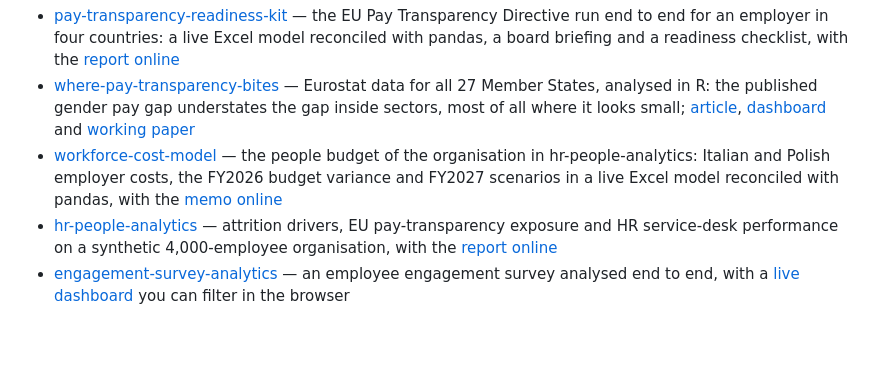
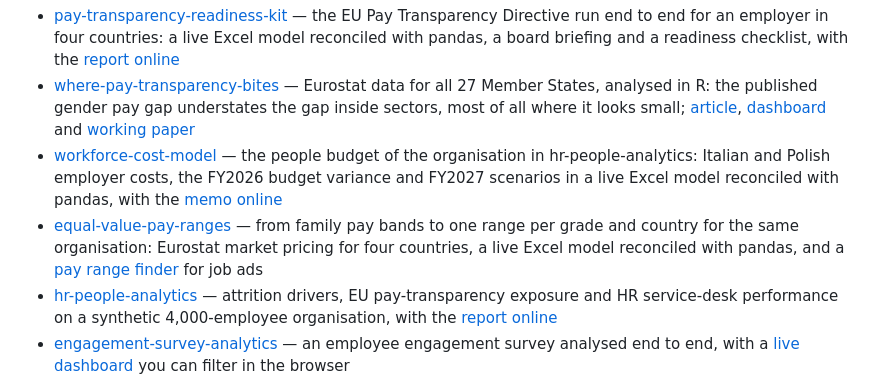
Before and after one commit to D0M3N1C0X/job-search-agent, a Markdown page: README.md, the part around the change. GitHub-like rendering; blank space fills up the shorter version.

Commit message:
Link the equal-value pay ranges
Co-Authored-By: Claude Opus 5.5 <noreply@anthropic.com>

```diff
--- a/README.md
+++ b/README.md
@@ -385,6 +385,7 @@ Built by **Domenico Perroni** — HR advisory, people analytics and media educat
 - [pay-transparency-readiness-kit](https://github.com/D0M3N1C0X/pay-transparency-readiness-kit) — the EU Pay Transparency Directive run end to end for an employer in four countries: a live Excel model reconciled with pandas, a board briefing and a readiness checklist, with the [report online](https://d0m3n1c0x.github.io/pay-transparency-readiness-kit/)
 - [where-pay-transparency-bites](https://github.com/D0M3N1C0X/where-pay-transparency-bites) — Eurostat data for all 27 Member States, analysed in R: the published gender pay gap understates the gap inside sectors, most of all where it looks small; [article](https://d0m3n1c0x.github.io/where-pay-transparency-bites/), [dashboard](https://d0m3n1c0x.github.io/where-pay-transparency-bites/dashboard/) and [working paper](https://d0m3n1c0x.github.io/where-pay-transparency-bites/paper.pdf)
 - [workforce-cost-model](https://github.com/D0M3N1C0X/workforce-cost-model) — the people budget of the organisation in hr-people-analytics: Italian and Polish employer costs, the FY2026 budget variance and FY2027 scenarios in a live Excel model reconciled with pandas, with the [memo online](https://d0m3n1c0x.github.io/workforce-cost-model/)
+- [equal-value-pay-ranges](https://github.com/D0M3N1C0X/equal-value-pay-ranges) — from family pay bands to one range per grade and country for the same organisation: Eurostat market pricing for four countries, a live Excel model reconciled with pandas, and a [pay range finder](https://d0m3n1c0x.github.io/equal-value-pay-ranges/ads.html) for job ads
 - [hr-people-analytics](https://github.com/D0M3N1C0X/hr-people-analytics) — attrition drivers, EU pay-transparency exposure and HR service-desk performance on a synthetic 4,000-employee organisation, with the [report online](https://d0m3n1c0x.github.io/hr-people-analytics/)
 - [engagement-survey-analytics](https://github.com/D0M3N1C0X/engagement-survey-analytics) — an employee engagement survey analysed end to end, with a [live dashboard](https://d0m3n1c0x.github.io/engagement-survey-analytics/) you can filter in the browser
 - [pompei-stratificata](https://github.com/D0M3N1C0X/pompei-stratificata) — Pompeii and Herculaneum from AD 79 to today, a [walkable model](https://d0m3n1c0x.github.io/pompei-stratificata/) with a sourced documentary dossier, in six languages
```
